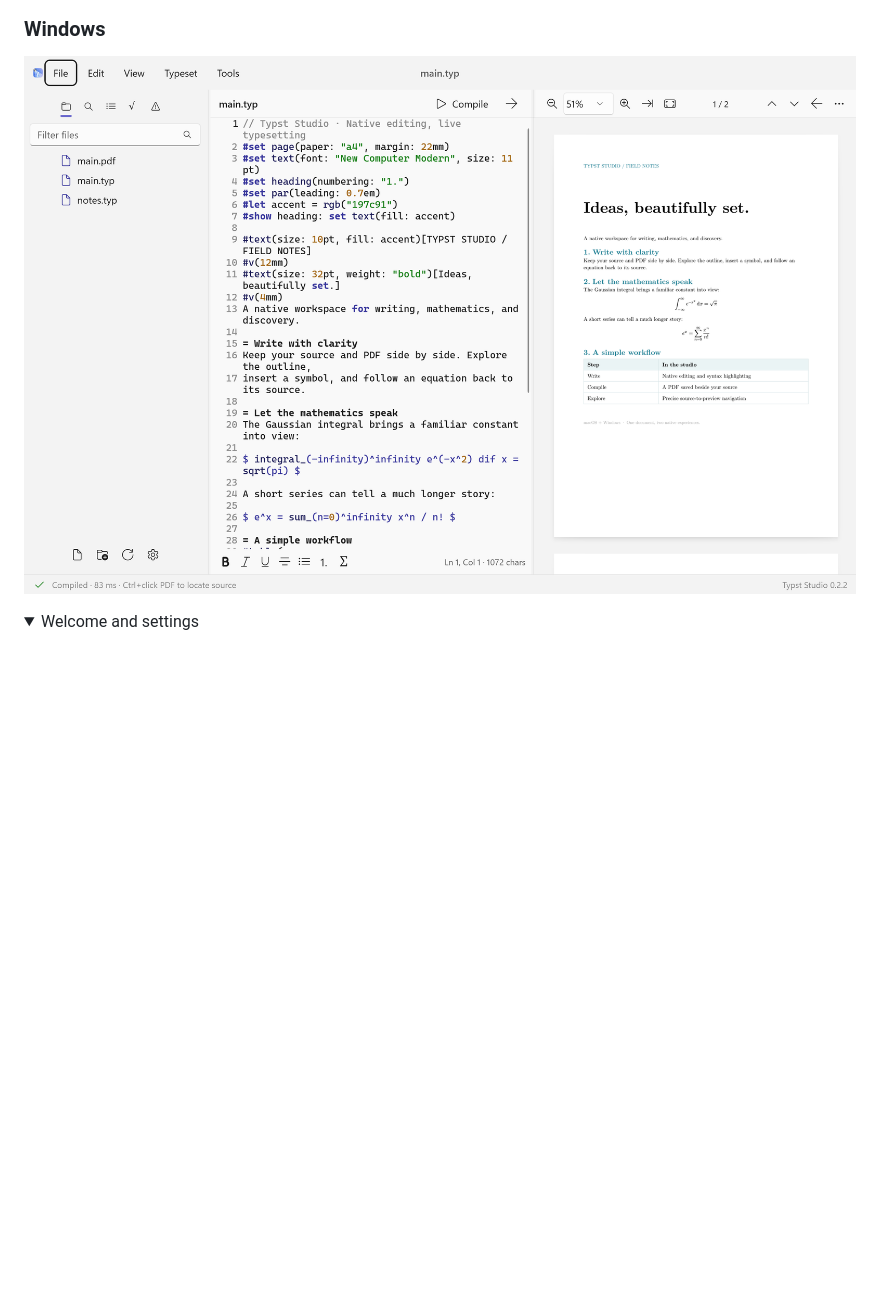
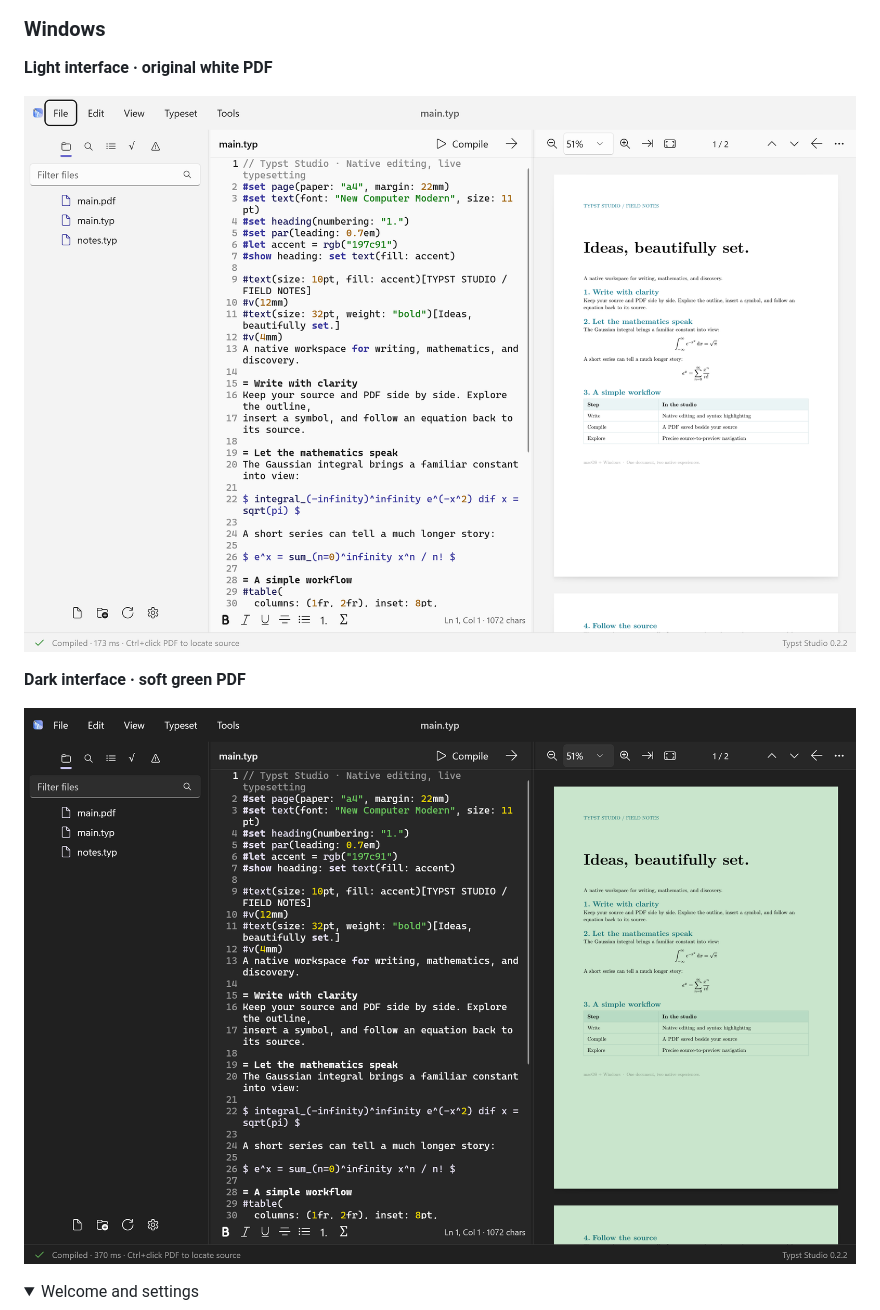
Before and after one commit to liaoweiyang2017/typst-studio, a Markdown page: README.md, the part around the change printed below. Drawn GitHub-style; pictures changed too: docs/screenshots/windows-editor-dark-green.png (added), docs/screenshots/windows-editor-light.png (added), docs/screenshots/windows-editor.png (deleted); folded sections open; blank space fills up the shorter version.

```diff
--- a/README.md
+++ b/README.md
@@ -50,7 +56,13 @@ The current Mac distribution uses an ad-hoc signature and is not Developer ID no
 
 ### Windows
 
-![Windows editor and PDF preview](docs/screenshots/windows-editor.png)
+**Light interface · original white PDF**
+
+![Windows light interface with white PDF](docs/screenshots/windows-editor-light.png)
+
+**Dark interface · soft green PDF**
+
+![Windows dark interface with green PDF](docs/screenshots/windows-editor-dark-green.png)
 
 <details><summary>Welcome and settings</summary>
 
```
Also changed, not shown: other parts of README.md (+7 -1 lines), README_CN.md (+14 -2 lines), specs/004-open-source-updates-022/screenshots-followup.md (added, +11 -0 lines), docs/screenshots/macos-editor-dark-green.png (added), docs/screenshots/macos-editor-light.png (added), docs/screenshots/macos-editor.png (deleted), 2 other files.
